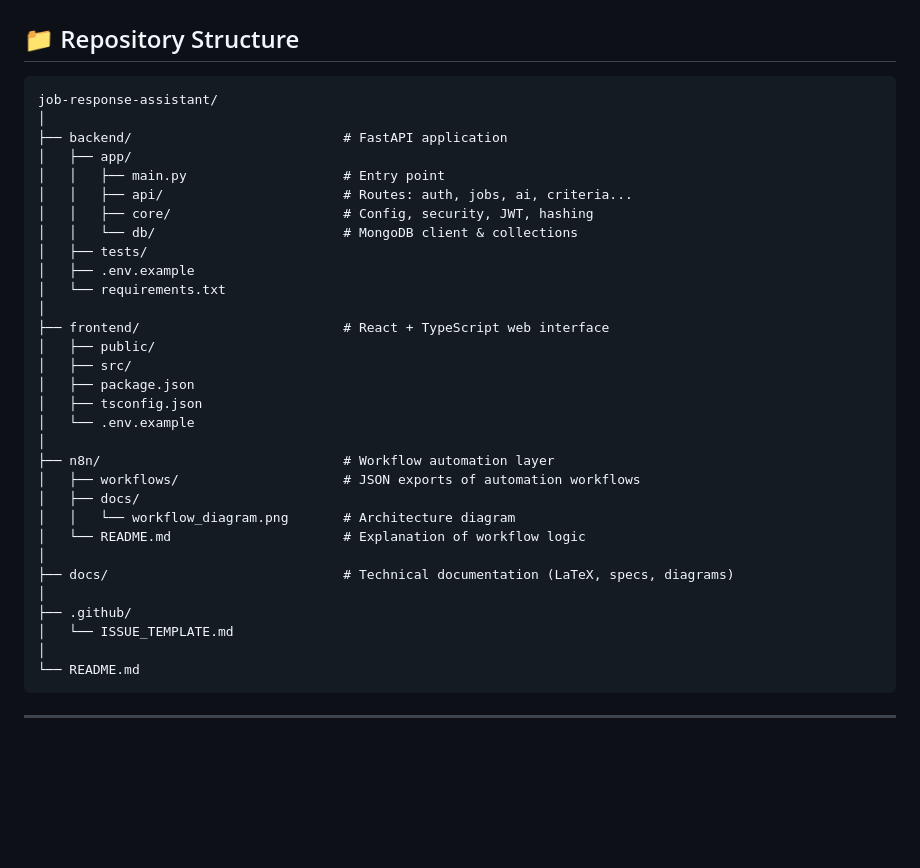
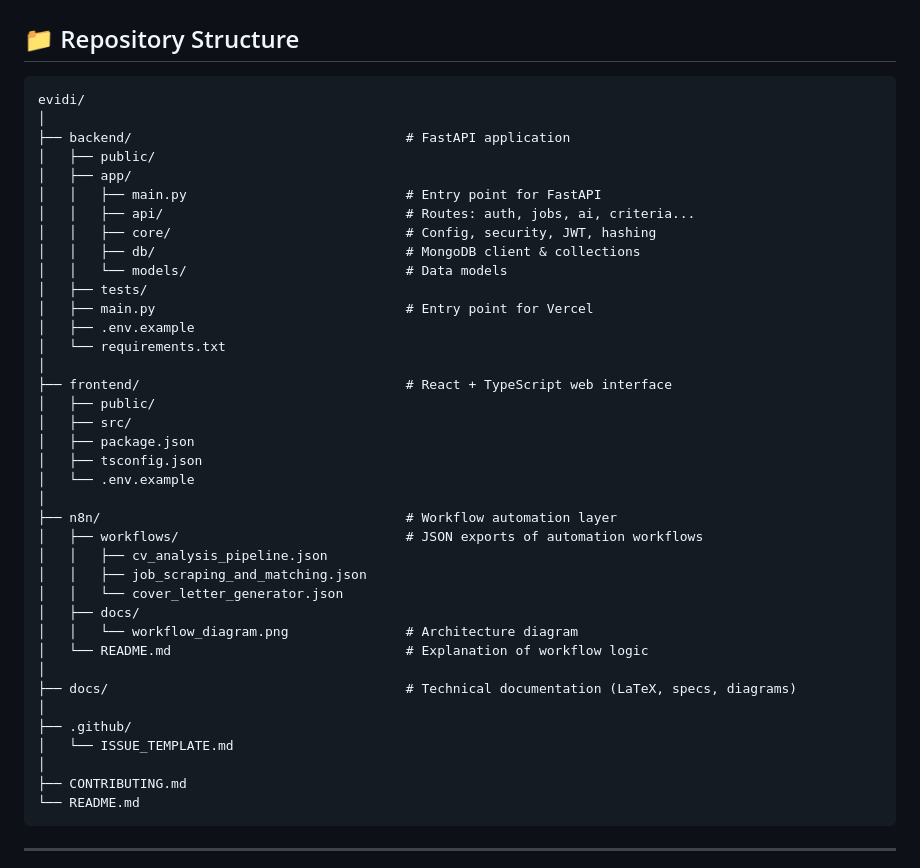
Before and after one commit to deemd/evidi, a Markdown page: README.md, the part around the change. GitHub-like rendering; blank space fills up the shorter version.

Commit message:
docs: update main README

````diff
--- a/README.md
+++ b/README.md
@@ -26,36 +26,43 @@ All interactions take place through a focused dashboard where users manage job f
 ## 📁 Repository Structure
 
 ```
-job-response-assistant/
+evidi/
 │
-├── backend/                           # FastAPI application
+├── backend/                                   # FastAPI application
+│   ├── public/
 │   ├── app/
-│   │   ├── main.py                    # Entry point
-│   │   ├── api/                       # Routes: auth, jobs, ai, criteria...
-│   │   ├── core/                      # Config, security, JWT, hashing
-│   │   └── db/                        # MongoDB client & collections
+│   │   ├── main.py                            # Entry point for FastAPI
+│   │   ├── api/                               # Routes: auth, jobs, ai, criteria...
+│   │   ├── core/                              # Config, security, JWT, hashing
+│   │   ├── db/                                # MongoDB client & collections
+│   │   └── models/                            # Data models
 │   ├── tests/
+│   ├── main.py                                # Entry point for Vercel
 │   ├── .env.example
 │   └── requirements.txt
 │
-├── frontend/                          # React + TypeScript web interface
+├── frontend/                                  # React + TypeScript web interface
 │   ├── public/
 │   ├── src/
 │   ├── package.json
 │   ├── tsconfig.json
 │   └── .env.example
 │
-├── n8n/                               # Workflow automation layer
-│   ├── workflows/                     # JSON exports of automation workflows
+├── n8n/                                       # Workflow automation layer
+│   ├── workflows/                             # JSON exports of automation workflows
+│   │   ├── cv_analysis_pipeline.json
+│   │   ├── job_scraping_and_matching.json
+│   │   └── cover_letter_generator.json
 │   ├── docs/
-│   │   └── workflow_diagram.png       # Architecture diagram
-│   └── README.md                      # Explanation of workflow logic
+│   │   └── workflow_diagram.png               # Architecture diagram
+│   └── README.md                              # Explanation of workflow logic
 │
-├── docs/                              # Technical documentation (LaTeX, specs, diagrams)
+├── docs/                                      # Technical documentation (LaTeX, specs, diagrams)
 │
 ├── .github/
 │   └── ISSUE_TEMPLATE.md
 │
+├── CONTRIBUTING.md
 └── README.md
 ```
 
````
